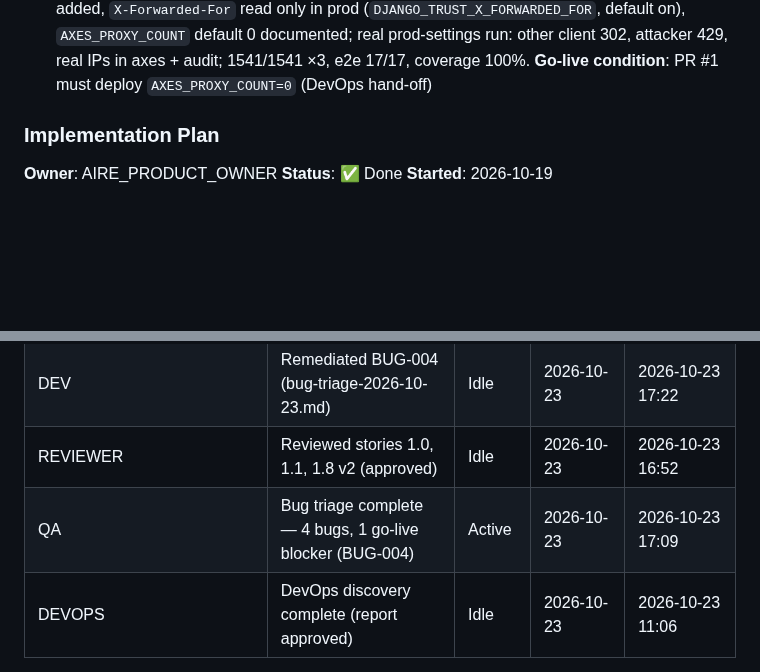
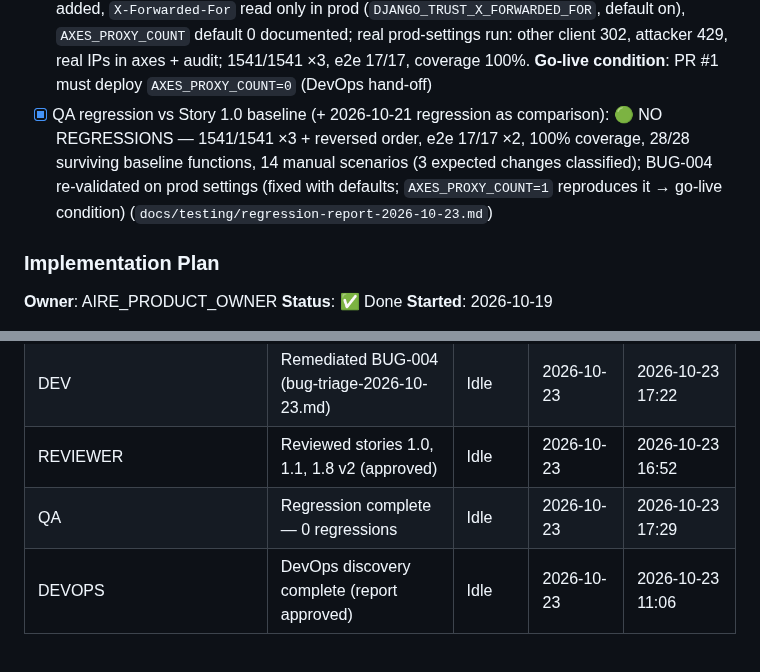
Before and after one commit to FlaviaPop/FirstProjAire, a Markdown page: docs/status.md, 2 parts joined by grey strips. GitHub-like rendering; blank space fills up the shorter version.

```diff
--- a/docs/status.md
+++ b/docs/status.md
@@ -111,6 +111,7 @@
 - [x] Defect raised (`aire-raise-defect`, local tracking): **BUG-004** 🟠 Major / P1 — behind the reverse proxy, lockouts key on the proxy IP (`django-ipware` missing), so any client can lock any username out; reproduced end to end (`docs/testing/bug-triage-2026-10-23.md`). Next: `aire-qa-triage` → `aire-dev-remediate`
 - [x] Bug triage #3 (sources: validation 2026-10-21 + regression 2026-10-21 + raised BUG-004): 4 bugs — BUG-004 🟠 High / P1 open (go-live blocker; root cause in 3 parts: `django-ipware` missing, axes never reads `X-Forwarded-For`, planned `AXES_PROXY_COUNT=1` wrong for Nginx's overwrite header — proven by 5 runs), BUG-001/002/003 re-verified fixed; release decision ⚠️ CONDITIONAL: CYCLE-1 sign-off may proceed, production go-live blocked (`docs/testing/bug-triage-2026-10-23.md`)
 - [x] Remediation from `bug-triage-2026-10-23.md`: BUG-004 fixed in the app — `django-ipware` added, `X-Forwarded-For` read only in prod (`DJANGO_TRUST_X_FORWARDED_FOR`, default on), `AXES_PROXY_COUNT` default 0 documented; real prod-settings run: other client 302, attacker 429, real IPs in axes + audit; 1541/1541 ×3, e2e 17/17, coverage 100%. **Go-live condition**: PR #1 must deploy `AXES_PROXY_COUNT=0` (DevOps hand-off)
+- [x] QA regression vs Story 1.0 baseline (+ 2026-10-21 regression as comparison): 🟢 NO REGRESSIONS — 1541/1541 ×3 + reversed order, e2e 17/17 ×2, 100% coverage, 28/28 surviving baseline functions, 14 manual scenarios (3 expected changes classified); BUG-004 re-validated on prod settings (fixed with defaults; `AXES_PROXY_COUNT=1` reproduces it → go-live condition) (`docs/testing/regression-report-2026-10-23.md`)
 
 ### Implementation Plan
 
@@ -343,5 +346,5 @@ _Stories `X/N` column is advisory after parallel merges; compute from Story Trac
 | PRODUCT_OWNER | CYCLE-3 plan + 18 stories written (all cycles planned) | Idle | 2026-10-19 | 2026-10-19 19:23 |
 | DEV | Remediated BUG-004 (bug-triage-2026-10-23.md) | Idle | 2026-10-23 | 2026-10-23 17:22 |
 | REVIEWER | Reviewed stories 1.0, 1.1, 1.8 v2 (approved) | Idle | 2026-10-23 | 2026-10-23 16:52 |
-| QA | Bug triage complete — 4 bugs, 1 go-live blocker (BUG-004) | Active | 2026-10-23 | 2026-10-23 17:09 |
+| QA | Regression complete — 0 regressions | Idle | 2026-10-23 | 2026-10-23 17:29 |
 | DEVOPS | DevOps discovery complete (report approved) | Idle | 2026-10-23 | 2026-10-23 11:06 |
```
Also changed, not shown: other parts of docs/status.md (+5 -3 lines), docs/testing/regression-report-2026-10-23.md (added, +189 -0 lines).
